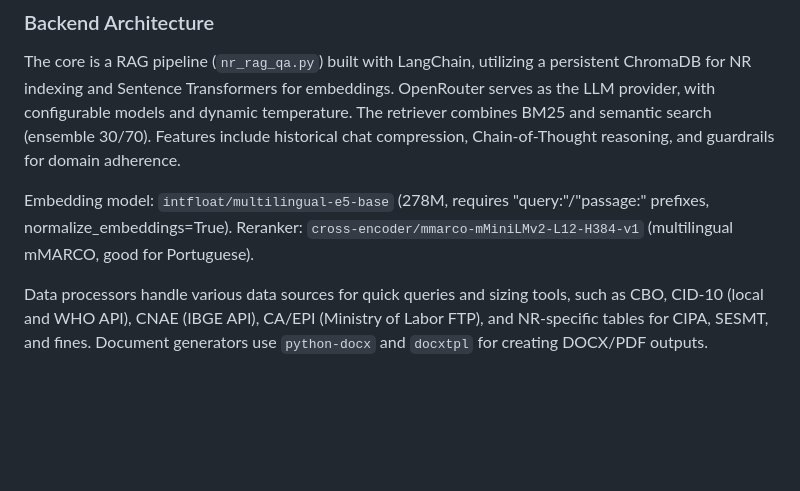
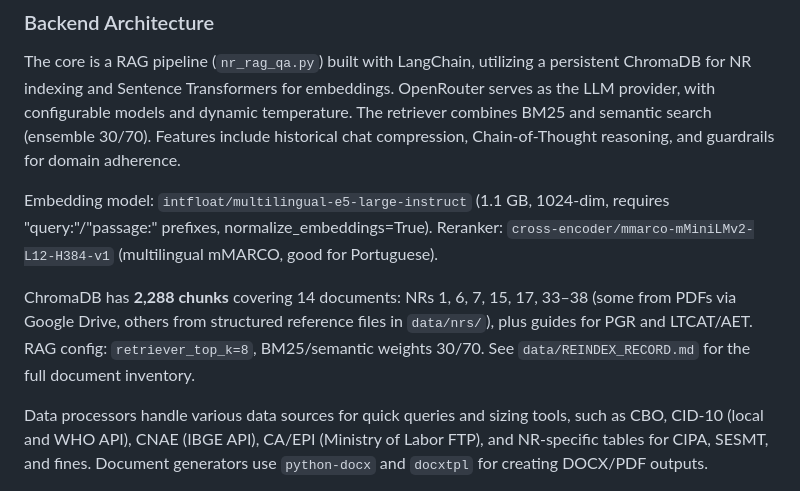
Before and after one commit to leonardolauriquer/safety_ai_app, a Markdown page: replit.md, the part around the change. GitHub-like rendering; blank space fills up the shorter version.

Commit message:
Update embedding model and document coverage for the RAG pipeline
Updated embedding model to 'intfloat/multilingual-e5-large-instruct' and expanded ChromaDB document coverage to 14 documents with 2,288 chunks.

Replit-Commit-Author: Agent
Replit-Commit-Session-Id: a23e0714-dada-4c4a-aa63-f5e86df1d77c
Replit-Commit-Checkpoint-Type: full_checkpoint
Replit-Commit-Event-Id: 2cb13f8d-9d65-4699-bc62-8c773ec6fee5
Replit-Commit-Screenshot-Url: https://storage.googleapis.com/screenshot-production-us-central1/dc519a2c-5ffd-402c-b174-4c3558f26475/a23e0714-dada-4c4a-aa63-f5e86df1d77c/cndeFTb
Replit-Helium-Checkpoint-Created: true

```diff
--- a/replit.md
+++ b/replit.md
@@ -37,7 +37,9 @@ This architecture is required because Streamlit's static file server cannot set
 
 The core is a RAG pipeline (`nr_rag_qa.py`) built with LangChain, utilizing a persistent ChromaDB for NR indexing and Sentence Transformers for embeddings. OpenRouter serves as the LLM provider, with configurable models and dynamic temperature. The retriever combines BM25 and semantic search (ensemble 30/70). Features include historical chat compression, Chain-of-Thought reasoning, and guardrails for domain adherence.
 
-Embedding model: `intfloat/multilingual-e5-base` (278M, requires "query:"/"passage:" prefixes, normalize_embeddings=True). Reranker: `cross-encoder/mmarco-mMiniLMv2-L12-H384-v1` (multilingual mMARCO, good for Portuguese).
+Embedding model: `intfloat/multilingual-e5-large-instruct` (1.1 GB, 1024-dim, requires "query:"/"passage:" prefixes, normalize_embeddings=True). Reranker: `cross-encoder/mmarco-mMiniLMv2-L12-H384-v1` (multilingual mMARCO, good for Portuguese).
+
+ChromaDB has **2,288 chunks** covering 14 documents: NRs 1, 6, 7, 15, 17, 33–38 (some from PDFs via Google Drive, others from structured reference files in `data/nrs/`), plus guides for PGR and LTCAT/AET. RAG config: `retriever_top_k=8`, BM25/semantic weights 30/70. See `data/REINDEX_RECORD.md` for the full document inventory.
 
 Data processors handle various data sources for quick queries and sizing tools, such as CBO, CID-10 (local and WHO API), CNAE (IBGE API), CA/EPI (Ministry of Labor FTP), and NR-specific tables for CIPA, SESMT, and fines. Document generators use `python-docx` and `docxtpl` for creating DOCX/PDF outputs.
 
```
